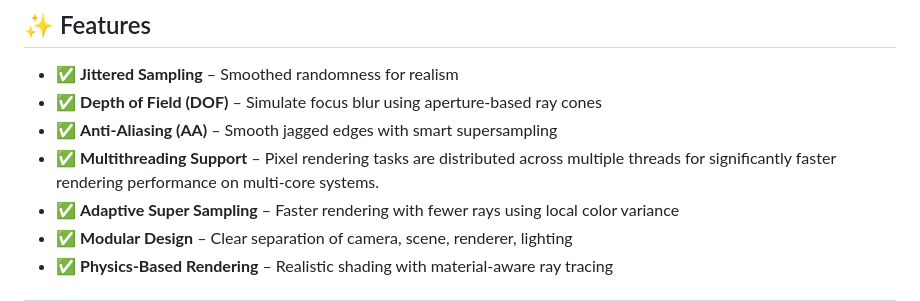
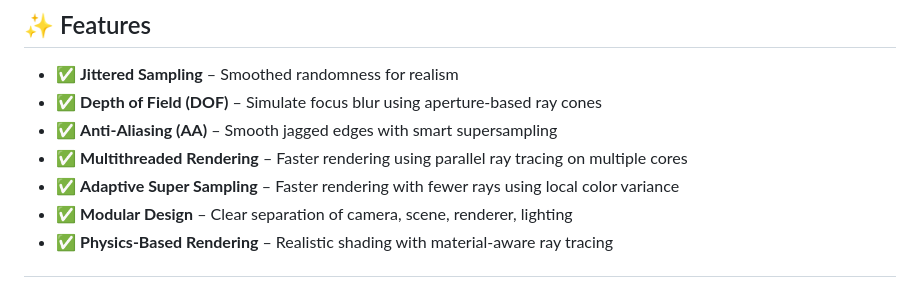
Before and after one commit to shimon2005/ISE5785_8721_0118, a Markdown page: README.md, the part around the change. Rendered like a GitHub page.

```diff
--- a/README.md
+++ b/README.md
@@ -24,7 +24,7 @@ Ray tracing simulates how light travels through space and interacts with surface
 - ✅ **Jittered Sampling** – Smoothed randomness for realism
 - ✅ **Depth of Field (DOF)** – Simulate focus blur using aperture-based ray cones
 - ✅ **Anti-Aliasing (AA)** – Smooth jagged edges with smart supersampling
-- ✅ **Multithreading Support** – Pixel rendering tasks are distributed across multiple threads for significantly faster rendering performance on multi-core systems.
+- ✅ **Multithreaded Rendering** – Faster rendering using parallel ray tracing on multiple cores
 - ✅ **Adaptive Super Sampling** – Faster rendering with fewer rays using local color variance
 - ✅ **Modular Design** – Clear separation of camera, scene, renderer, lighting
 - ✅ **Physics-Based Rendering** – Realistic shading with material-aware ray tracing
```
